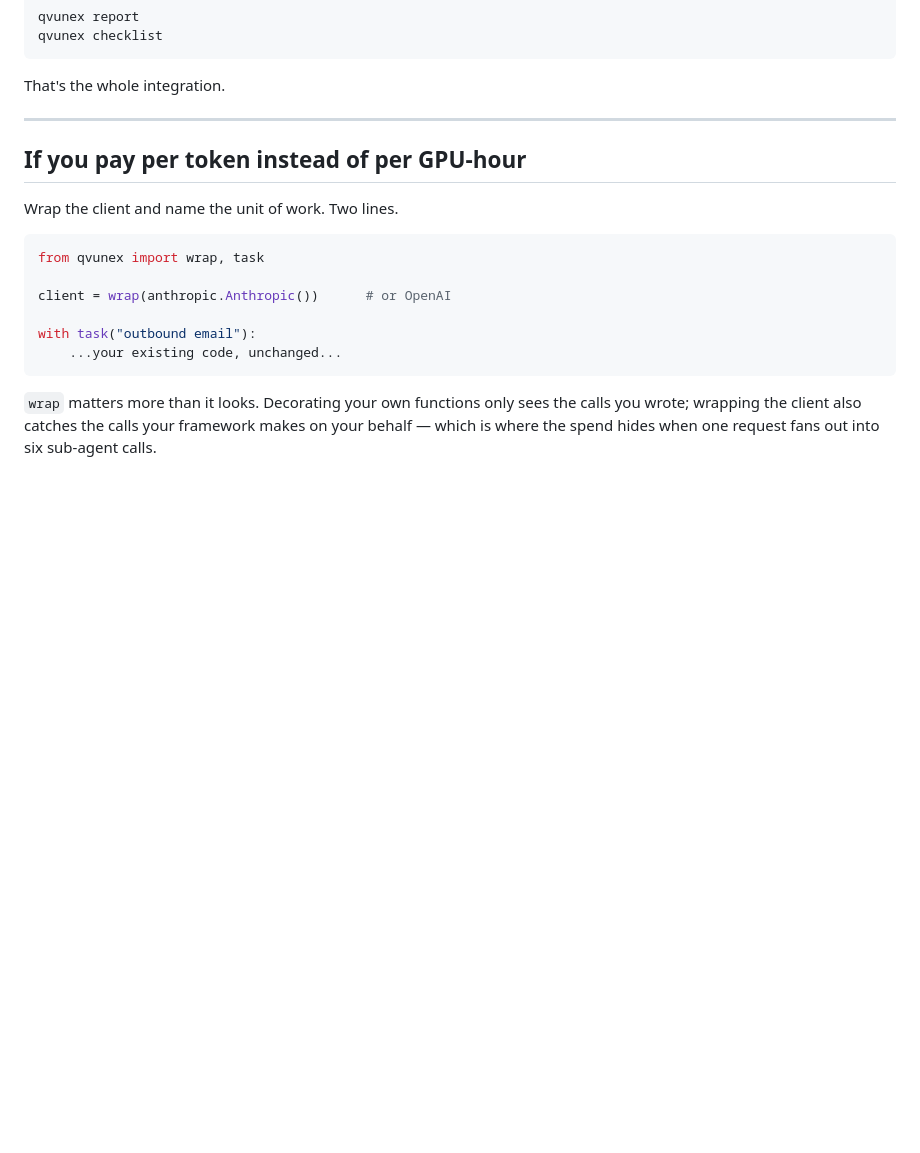
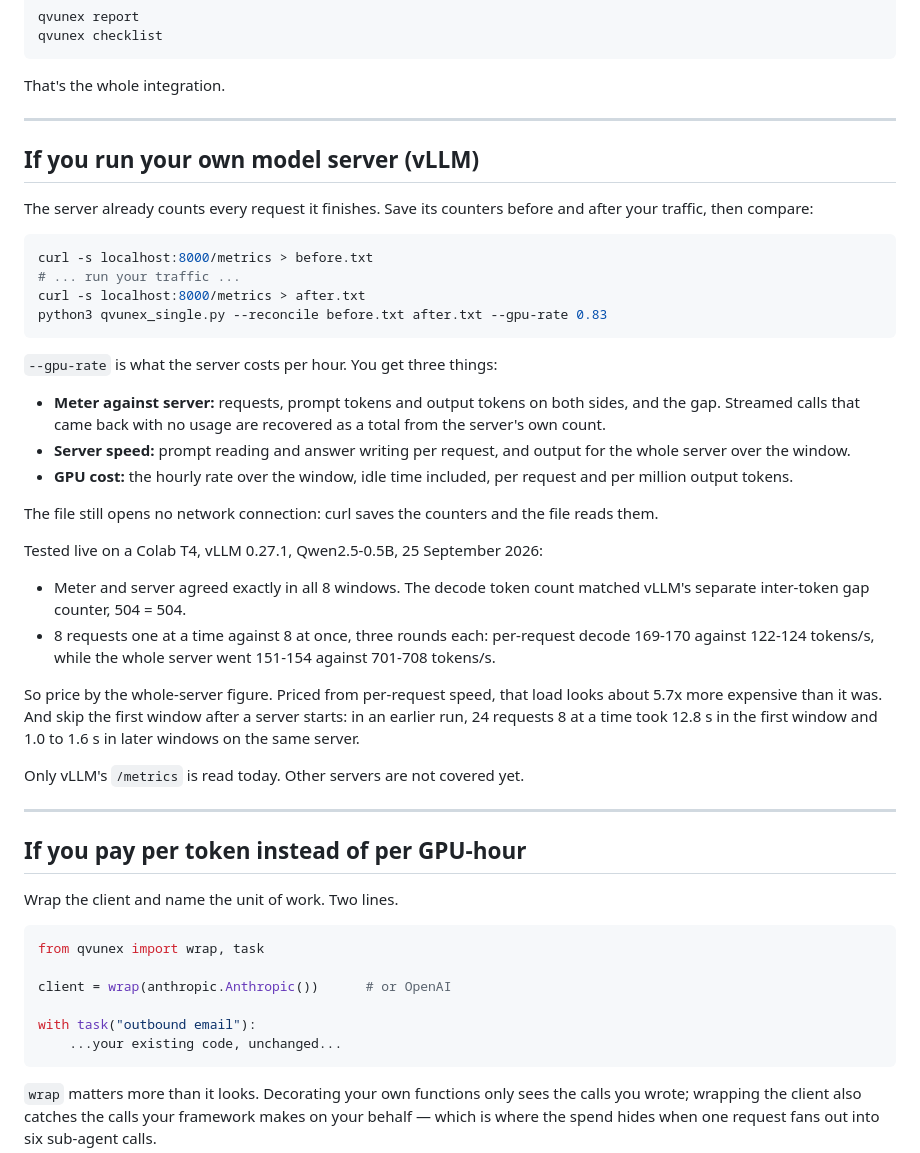
Before and after one commit to qaisermehdi3-coder/qvunex, a Markdown page: README.md, the part around the change. Drawn GitHub-style; blank space fills up the shorter version.

Commit message:
README: add the self-hosted vLLM section with live T4 results

````diff
--- a/README.md
+++ b/README.md
@@ -39,6 +39,48 @@ qvunex checklist
 ```
 
 That's the whole integration.
+
+---
+
+## If you run your own model server (vLLM)
+
+The server already counts every request it finishes. Save its counters before
+and after your traffic, then compare:
+
+```bash
+curl -s localhost:8000/metrics > before.txt
+# ... run your traffic ...
+curl -s localhost:8000/metrics > after.txt
+python3 qvunex_single.py --reconcile before.txt after.txt --gpu-rate 0.83
+```
+
+`--gpu-rate` is what the server costs per hour. You get three things:
+
+- **Meter against server:** requests, prompt tokens and output tokens on both
+  sides, and the gap. Streamed calls that came back with no usage are recovered
+  as a total from the server's own count.
+- **Server speed:** prompt reading and answer writing per request, and output
+  for the whole server over the window.
+- **GPU cost:** the hourly rate over the window, idle time included, per
+  request and per million output tokens.
+
+The file still opens no network connection: curl saves the counters and the
+file reads them.
+
+Tested live on a Colab T4, vLLM 0.27.1, Qwen2.5-0.5B, 25 September 2026:
+
+- Meter and server agreed exactly in all 8 windows. The decode token count
+  matched vLLM's separate inter-token gap counter, 504 = 504.
+- 8 requests one at a time against 8 at once, three rounds each: per-request
+  decode 169-170 against 122-124 tokens/s, while the whole server went
+  151-154 against 701-708 tokens/s.
+
+So price by the whole-server figure. Priced from per-request speed, that load
+looks about 5.7x more expensive than it was. And skip the first window after a
+server starts: in an earlier run, 24 requests 8 at a time took 12.8 s in the
+first window and 1.0 to 1.6 s in later windows on the same server.
+
+Only vLLM's `/metrics` is read today. Other servers are not covered yet.
 
 ---
 
````
